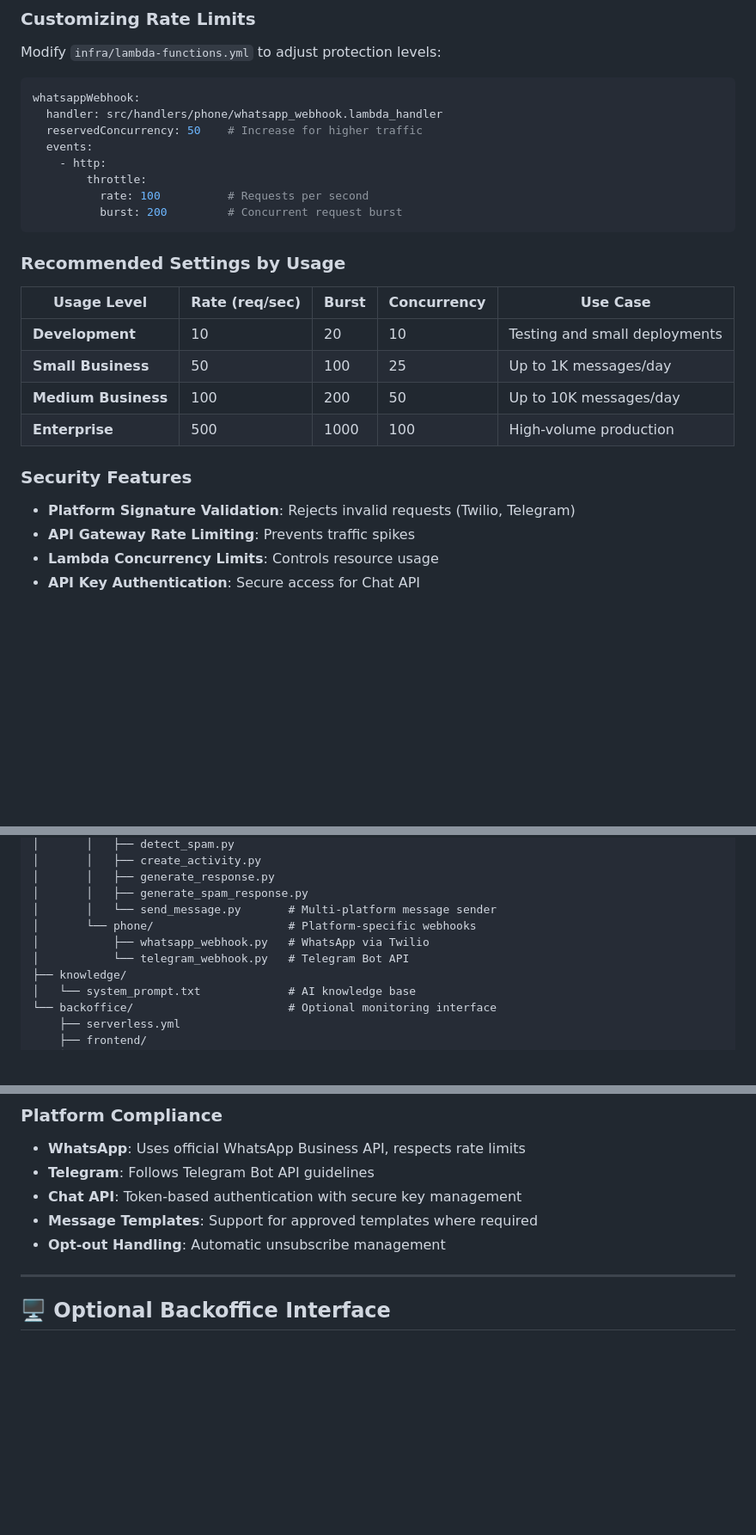
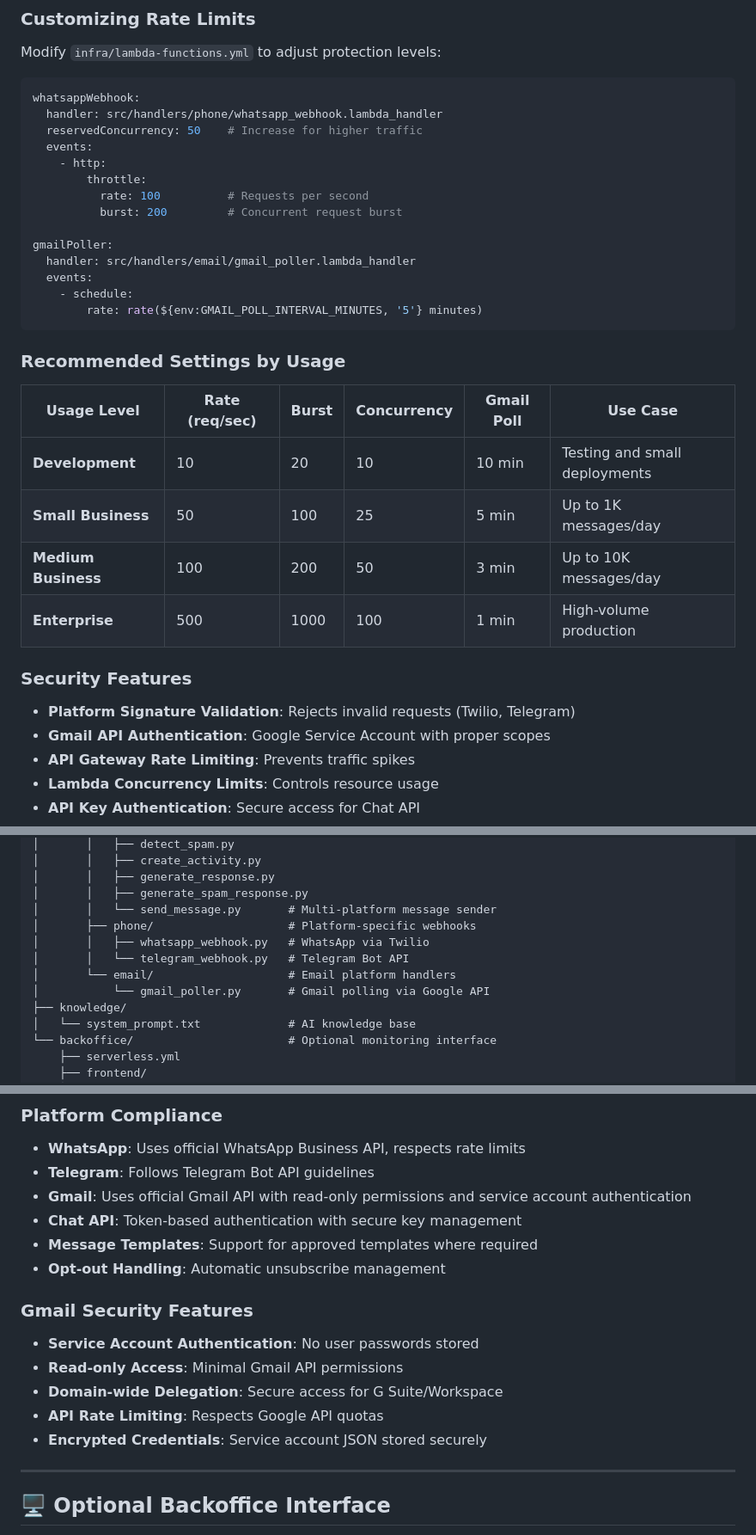
Before and after one commit to Pandas-DB/pandasdb-crm-comm, a Markdown page: README.md, 3 parts joined by grey strips. Shown: that part at 86% size. GitHub-like rendering; blank space fills up the shorter version.

````diff
--- a/README.md
+++ b/README.md
@@ -272,20 +295,27 @@ whatsappWebhook:
         throttle:
           rate: 100          # Requests per second
           burst: 200         # Concurrent request burst
+
+gmailPoller:
+  handler: src/handlers/email/gmail_poller.lambda_handler
+  events:
+    - schedule:
+        rate: rate(${env:GMAIL_POLL_INTERVAL_MINUTES, '5'} minutes)
 ```
 
 ### **Recommended Settings by Usage**
 
-| Usage Level | Rate (req/sec) | Burst | Concurrency | Use Case |
-|-------------|----------------|-------|-------------|----------|
-| **Development** | 10 | 20 | 10 | Testing and small deployments |
-| **Small Business** | 50 | 100 | 25 | Up to 1K messages/day |
-| **Medium Business** | 100 | 200 | 50 | Up to 10K messages/day |
-| **Enterprise** | 500 | 1000 | 100 | High-volume production |
+| Usage Level | Rate (req/sec) | Burst | Concurrency | Gmail Poll | Use Case |
+|-------------|----------------|-------|-------------|------------|----------|
+| **Development** | 10 | 20 | 10 | 10 min | Testing and small deployments |
+| **Small Business** | 50 | 100 | 25 | 5 min | Up to 1K messages/day |
+| **Medium Business** | 100 | 200 | 50 | 3 min | Up to 10K messages/day |
+| **Enterprise** | 500 | 1000 | 100 | 1 min | High-volume production |
 
 ### **Security Features**
 
 - **Platform Signature Validation**: Rejects invalid requests (Twilio, Telegram)
+- **Gmail API Authentication**: Google Service Account with proper scopes
 - **API Gateway Rate Limiting**: Prevents traffic spikes
 - **Lambda Concurrency Limits**: Controls resource usage
 - **API Key Authentication**: Secure access for Chat API
@@ -383,9 +413,11 @@ pandasdb-crm-comm/
 │       │   ├── generate_response.py
 │       │   ├── generate_spam_response.py
 │       │   └── send_message.py       # Multi-platform message sender
-│       └── phone/                    # Platform-specific webhooks
-│           ├── whatsapp_webhook.py   # WhatsApp via Twilio
-│           └── telegram_webhook.py   # Telegram Bot API
+│       ├── phone/                    # Platform-specific webhooks
+│       │   ├── whatsapp_webhook.py   # WhatsApp via Twilio
+│       │   └── telegram_webhook.py   # Telegram Bot API
+│       └── email/                    # Email platform handlers
+│           └── gmail_poller.py       # Gmail polling via Google API
 ├── knowledge/
 │   └── system_prompt.txt             # AI knowledge base
 └── backoffice/                       # Optional monitoring interface
@@ -742,9 +808,17 @@ npm run deploy:dev
 ### **Platform Compliance**
 - **WhatsApp**: Uses official WhatsApp Business API, respects rate limits
 - **Telegram**: Follows Telegram Bot API guidelines
+- **Gmail**: Uses official Gmail API with read-only permissions and service account authentication
 - **Chat API**: Token-based authentication with secure key management
 - **Message Templates**: Support for approved templates where required
 - **Opt-out Handling**: Automatic unsubscribe management
+
+### **Gmail Security Features**
+- **Service Account Authentication**: No user passwords stored
+- **Read-only Access**: Minimal Gmail API permissions
+- **Domain-wide Delegation**: Secure access for G Suite/Workspace
+- **API Rate Limiting**: Respects Google API quotas
+- **Encrypted Credentials**: Service account JSON stored securely
 
 ---
 
````
Also changed, not shown: other parts of README.md (+92 -13 lines).
